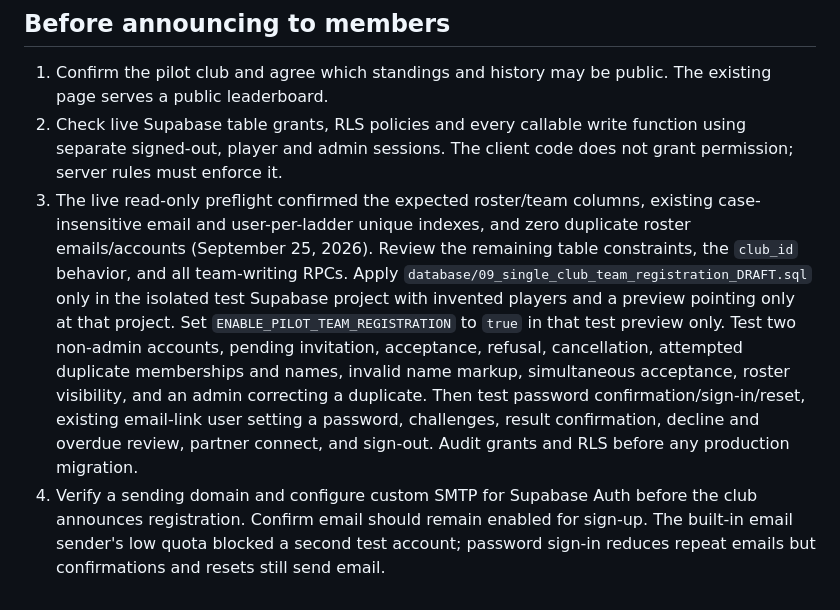
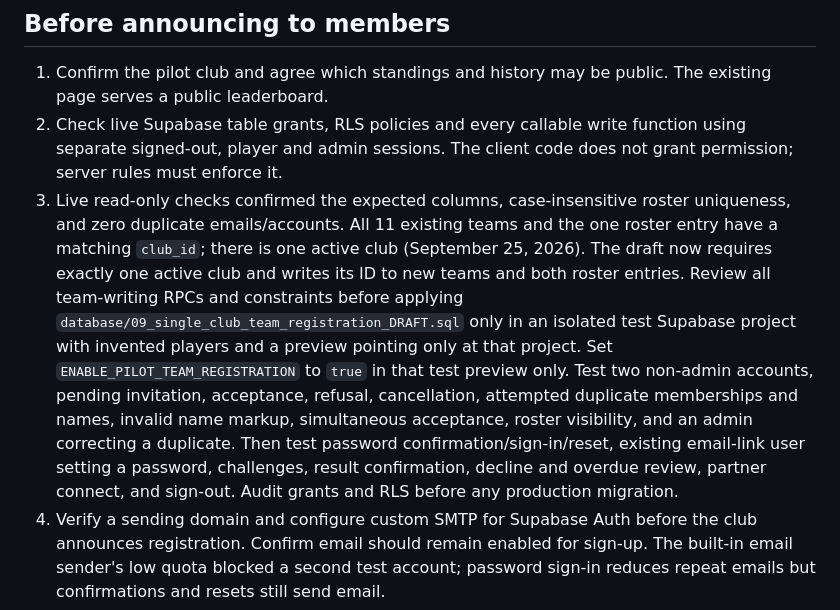
Before and after one commit to scgpiper/pickleball-paddleladder, a Markdown page: PILOT_RELEASE.md, the part around the change. Drawn GitHub-style.

Commit message:
Record club association findings for pilot

```diff
--- a/PILOT_RELEASE.md
+++ b/PILOT_RELEASE.md
@@ -12,7 +12,7 @@ Each player can have at most one active team per ladder, enforced by unique rost
 
 1. Confirm the pilot club and agree which standings and history may be public. The existing page serves a public leaderboard.
 2. Check live Supabase table grants, RLS policies and every callable write function using separate signed-out, player and admin sessions. The client code does not grant permission; server rules must enforce it.
-3. The live read-only preflight confirmed the expected roster/team columns, existing case-insensitive email and user-per-ladder unique indexes, and zero duplicate roster emails/accounts (September 25, 2026). Review the remaining table constraints, the `club_id` behavior, and all team-writing RPCs. Apply `database/09_single_club_team_registration_DRAFT.sql` only in the isolated test Supabase project with invented players and a preview pointing only at that project. Set `ENABLE_PILOT_TEAM_REGISTRATION` to `true` in that test preview only. Test two non-admin accounts, pending invitation, acceptance, refusal, cancellation, attempted duplicate memberships and names, invalid name markup, simultaneous acceptance, roster visibility, and an admin correcting a duplicate. Then test password confirmation/sign-in/reset, existing email-link user setting a password, challenges, result confirmation, decline and overdue review, partner connect, and sign-out. Audit grants and RLS before any production migration.
+3. Live read-only checks confirmed the expected columns, case-insensitive roster uniqueness, and zero duplicate emails/accounts. All 11 existing teams and the one roster entry have a matching `club_id`; there is one active club (September 25, 2026). The draft now requires exactly one active club and writes its ID to new teams and both roster entries. Review all team-writing RPCs and constraints before applying `database/09_single_club_team_registration_DRAFT.sql` only in an isolated test Supabase project with invented players and a preview pointing only at that project. Set `ENABLE_PILOT_TEAM_REGISTRATION` to `true` in that test preview only. Test two non-admin accounts, pending invitation, acceptance, refusal, cancellation, attempted duplicate memberships and names, invalid name markup, simultaneous acceptance, roster visibility, and an admin correcting a duplicate. Then test password confirmation/sign-in/reset, existing email-link user setting a password, challenges, result confirmation, decline and overdue review, partner connect, and sign-out. Audit grants and RLS before any production migration.
 4. Verify a sending domain and configure custom SMTP for Supabase Auth before the club announces registration. Confirm email should remain enabled for sign-up. The built-in email sender's low quota blocked a second test account; password sign-in reduces repeat emails but confirmations and resets still send email.
 5. Check whether the current team rows are examples or real pilot data. Back up and replace example rows only with the club's approval. Do not delete live rows as part of a code deployment.
 6. Verify the old production URL and VPA lobby after merging any pilot fixes. Keep the multi-club draft PRs out of this release.
```
